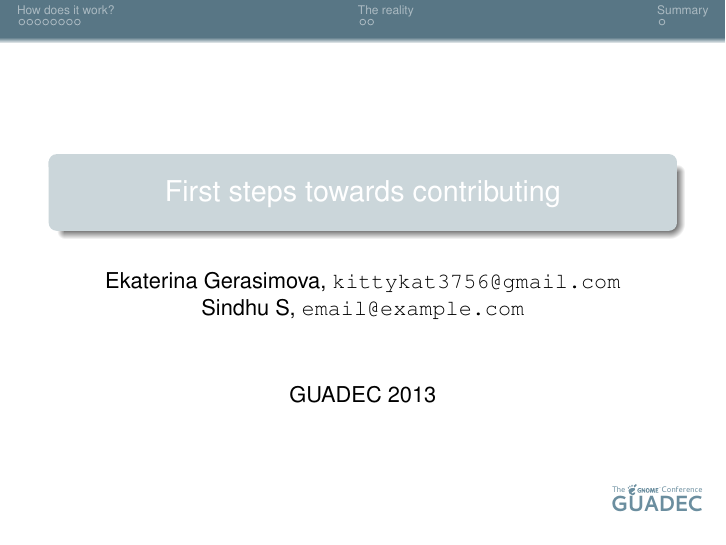
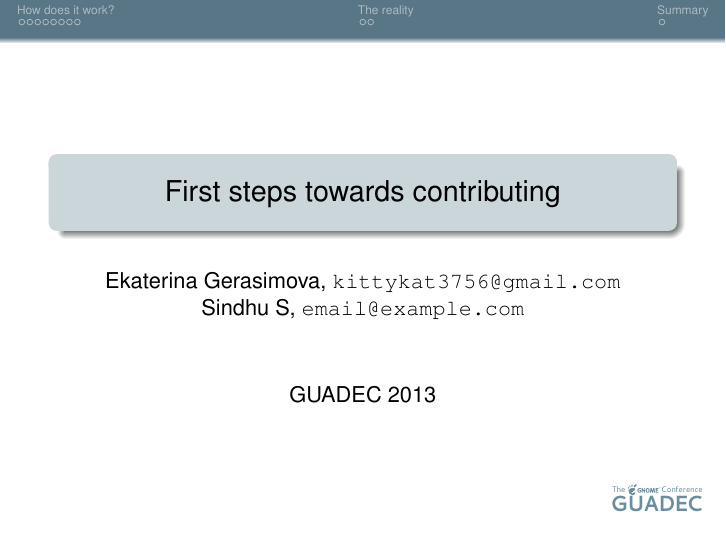
Before and after one commit to kittykat/first-contribution, LaTeX slides (first-contribution.tex): page 1 of 13. Compiled offline with pdfLaTeX.

Commit message:
Finish theme

```diff
--- a/first-contribution.tex
+++ b/first-contribution.tex
@@ -28,6 +28,7 @@
   \usecolortheme[RGB={203,214,218}]{structure}
   \usetheme{Frankfurt}
   \setbeamercolor{frametitle}{fg=black}
+  \setbeamercolor{title}{fg=black}
   \definecolor{muddyblue}{RGB}{88,118,133}
   \setbeamercolor{section in head/foot}{fg=white, bg=muddyblue}
   \setbeamercolor{bibliography entry author}{fg=muddyblue}
```
